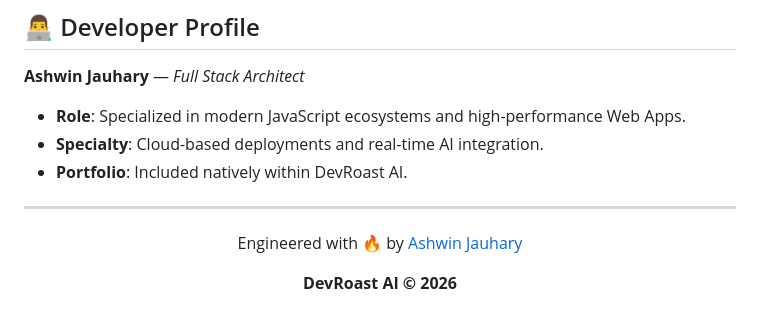
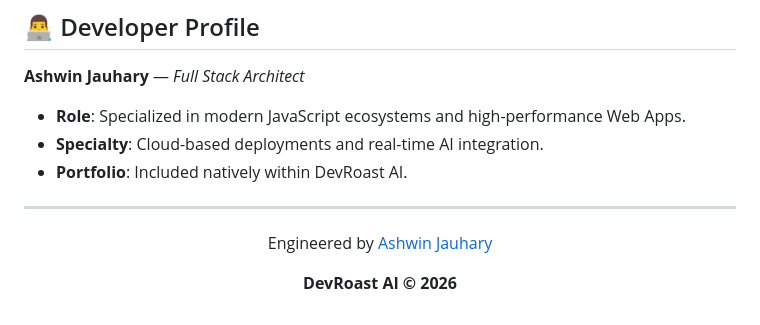
Before and after one commit to Ashwinjauhary/DevRoast-Ai, a Markdown page: README.md, the part around the change. Drawn GitHub-style.

```diff
--- a/README.md
+++ b/README.md
@@ -165,6 +165,6 @@ src/
 ---
 
 <div align="center">
-  <p>Engineered with 🔥 by <a href="https://github.com/Ashwinjauhary">Ashwin Jauhary</a></p>
+  <p>Engineered by <a href="https://github.com/Ashwinjauhary">Ashwin Jauhary</a></p>
   <p><strong>DevRoast AI © 2026</strong></p>
 </div>
```
